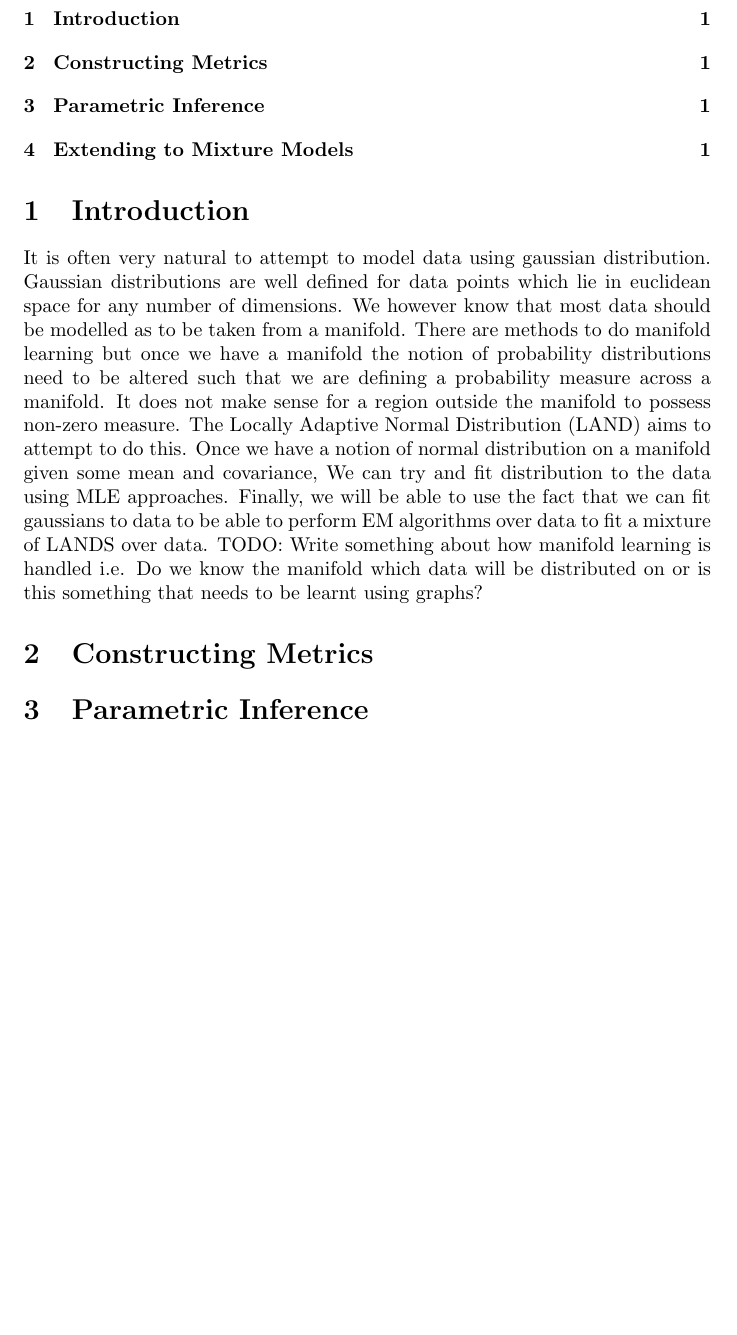
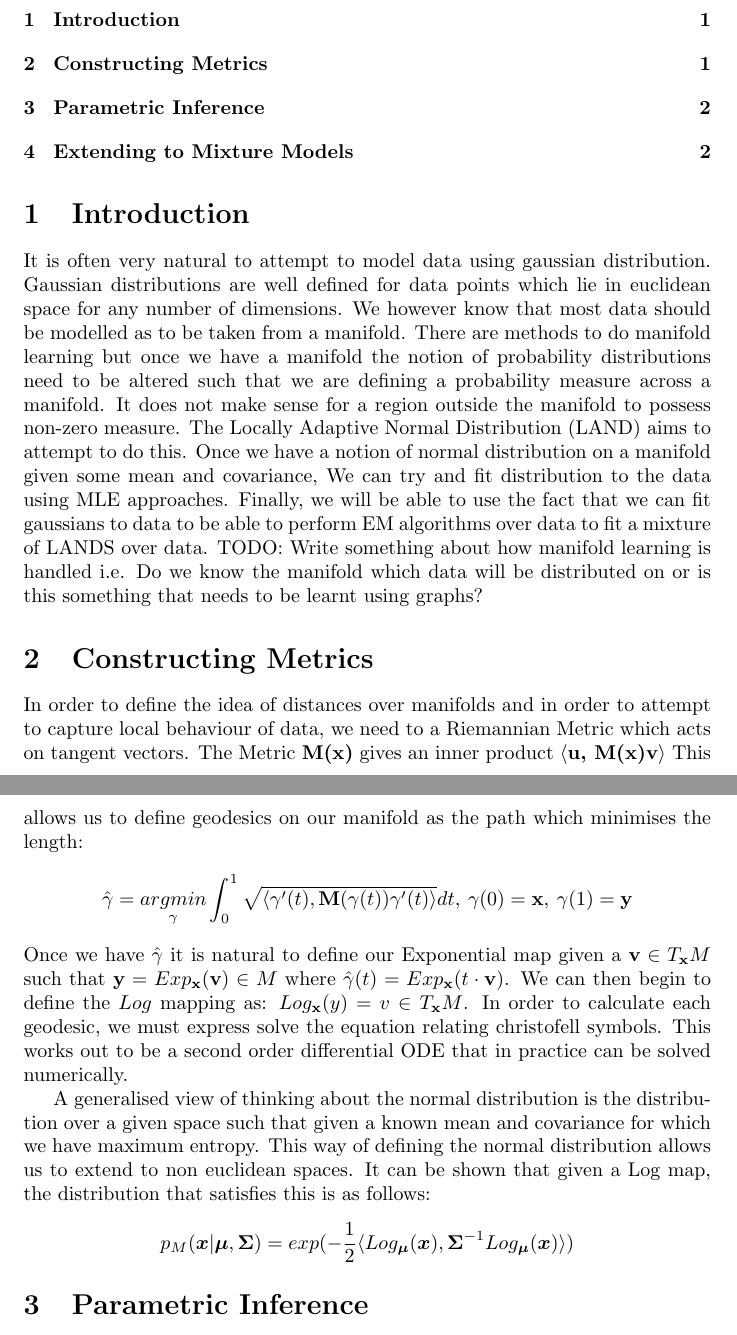
Before and after one commit to johnsnoble/NEML_CW, a LaTeX document (main.tex): part of the page before the commit and two parts of pages 1 and 2 of 2 after it, the two joined at a grey line, cut so that both start at the same text, the shorter picture padded with empty space. Compiled offline with pdfLaTeX.

Commit message:
Defining geodesics

```diff
--- a/main.tex
+++ b/main.tex
@@ -1,4 +1,10 @@
 \documentclass{article}
+\usepackage{amsmath}
+\usepackage{amsfonts}
+\usepackage{graphicx}
+\usepackage{mathtools}
+\usepackage{bm}
+
 \title{NEML CW}
 \author{Ben James, Johns Noble}
 \date{March 2025}
@@ -16,6 +22,21 @@ Once we have a notion of normal distribution on a manifold given some mean and c
 Finally, we will be able to use the fact that we can fit gaussians to data to be able to perform EM algorithms over data to fit a mixture of LANDS over data.
 TODO: Write something about how manifold learning is handled i.e. Do we know the manifold which data will be distributed on or is this something that needs to be learnt using graphs?
 \section{Constructing Metrics}
+In order to define the idea of distances over manifolds and in order to attempt to capture local behaviour of data, we need to a Riemannian Metric which acts on tangent vectors.
+The Metric $\textbf{M(x)}$ gives an inner product $\langle \textbf{u, M(x)v}\rangle$
+This allows us to define geodesics on our manifold as the path which minimises the length:
+$$\hat{\gamma} = \underset{\gamma}{argmin} \int_0^1\sqrt{\langle \gamma'(t),\textbf{M}(\gamma(t))
+\gamma'(t)\rangle}dt,\: \gamma(0)=\textbf{x},\:\gamma(1)=\textbf{y}$$
+Once we have $\hat{\gamma}$ it is natural to define our Exponential map given a $\textbf{v}\in T_\textbf{x}M$ such that $\textbf{y} =Exp_\textbf{x}(\textbf{v}) \in M$ where $\hat{\gamma}(t) = Exp_\textbf{x}(t\cdot\textbf{v})$.
+We can then begin to define the $Log$ mapping as: $Log_\textbf{x}(y)=v\in T_\textbf{x}M$.
+In order to calculate each geodesic, we must express solve the equation relating christofell symbols.
+This works out to be a second order differential ODE that in practice can be solved numerically.
+
+A generalised view of thinking about the normal distribution is the distribution over a given space such that given a known mean and covariance for which we have maximum entropy.
+This way of defining the normal distribution allows us to extend to non euclidean spaces.
+It can be shown that given a Log map, the distribution that satisfies this is as follows:
+$$p_M(\bm{x}|\bm{\mu},\bm{\Sigma}) = exp(-\frac{1}{2}\langle Log_{\bm{\mu}}(\bm{x}),
+\bm{\Sigma}^{-1}Log_{\bm{\mu}}(\bm{x})\rangle)$$
 \section{Parametric Inference}
 \section{Extending to Mixture Models}
 \end{document}
```
Also changed, not shown: main.pdf.
